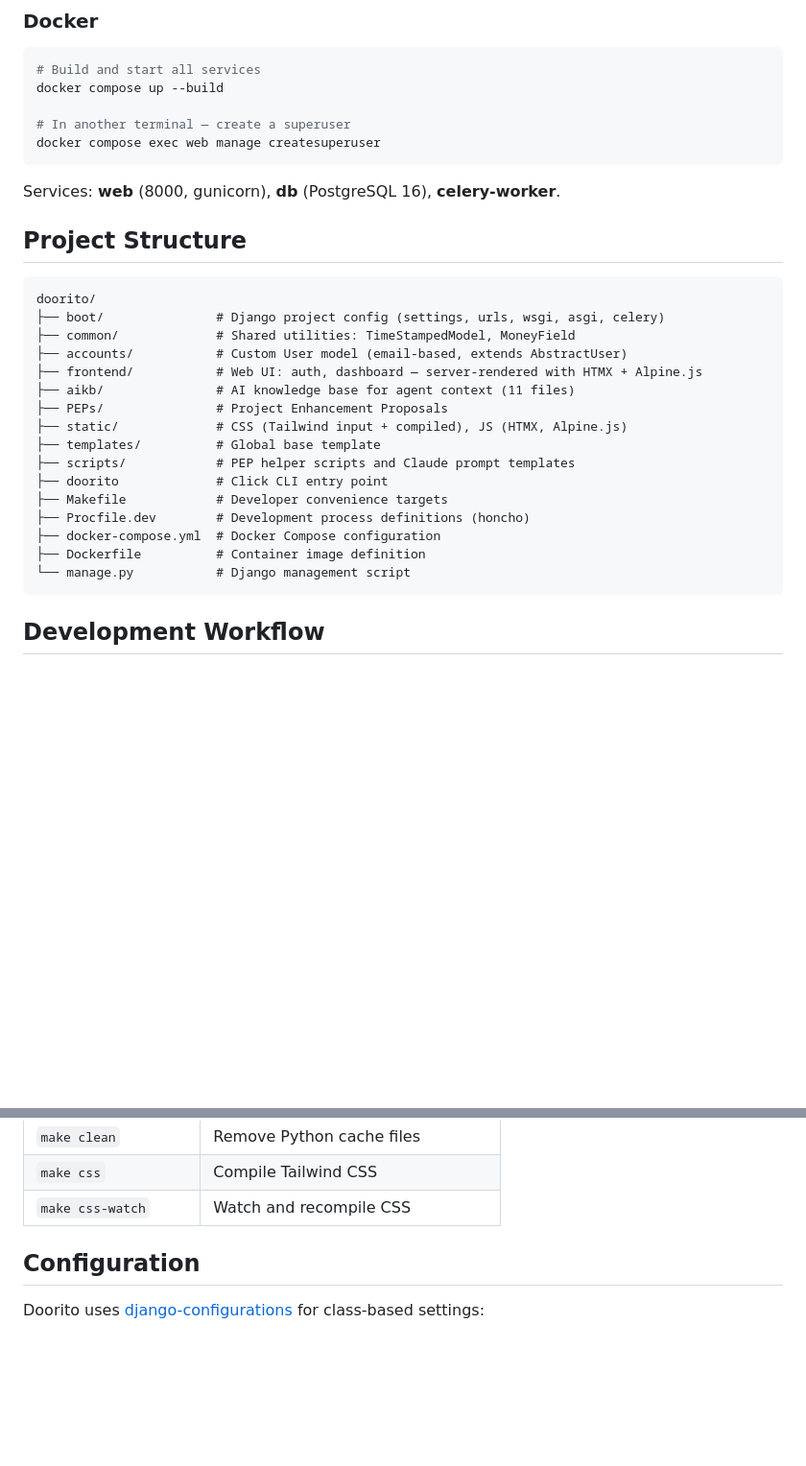
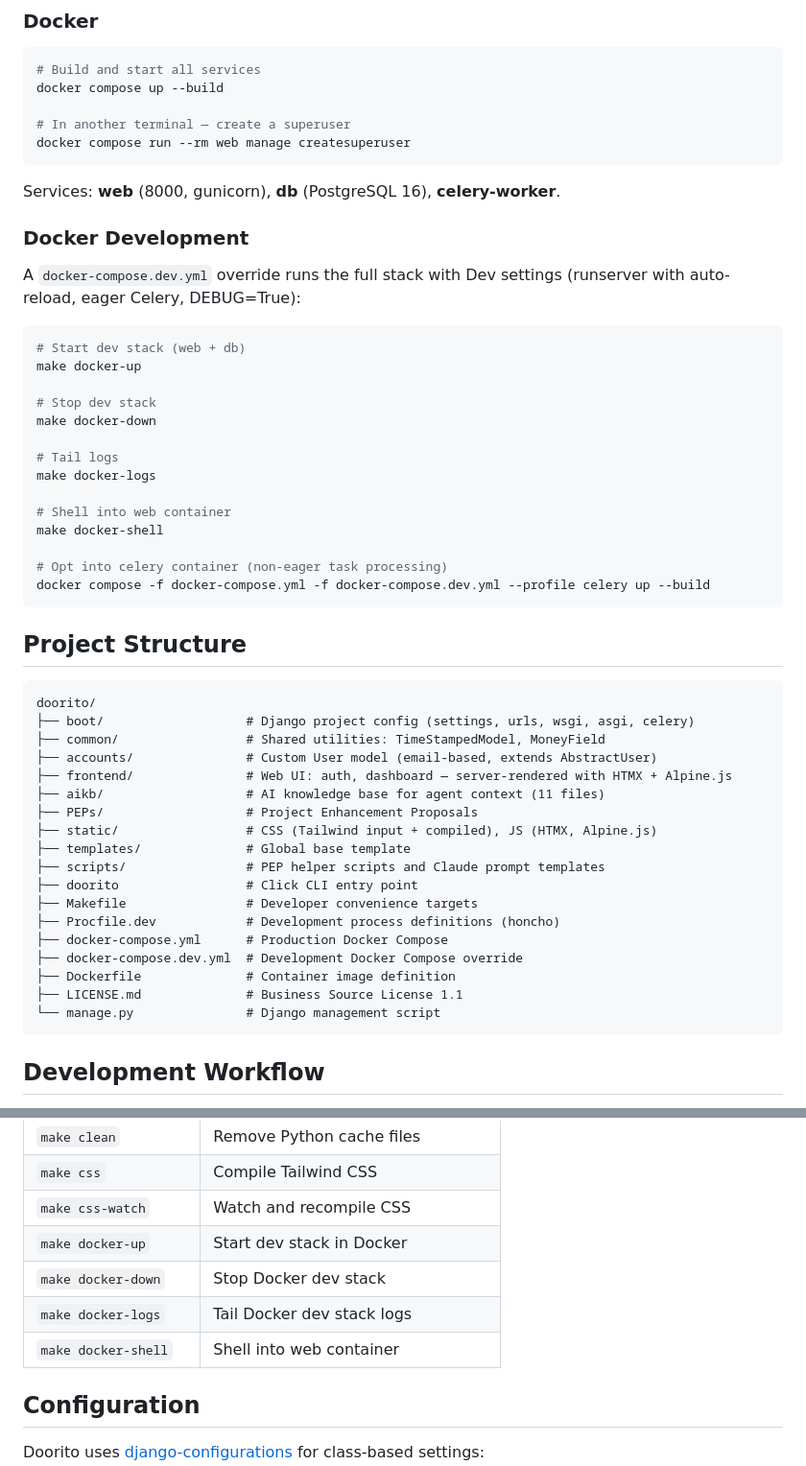
Before and after one commit to rjusher/doorito, a Markdown page: README.md, 2 parts joined by grey strips. Shown at 96% size. Drawn GitHub-style; blank space fills up the shorter version.

Commit message:
Refresh README.md and CLAUDE.md for accuracy and completeness
Fix Docker superuser command (exec → run --rm), add Docker Development
section and make targets to README, correct storage configuration in
CLAUDE.md, and update project structure tree with missing files.

Co-Authored-By: Claude Opus 4.6 <noreply@anthropic.com>

````diff
--- a/README.md
+++ b/README.md
@@ -68,30 +68,53 @@ The web server runs at `http://localhost:8000`.
 docker compose up --build
 
 # In another terminal — create a superuser
-docker compose exec web manage createsuperuser
+docker compose run --rm web manage createsuperuser
 ```
 
 Services: **web** (8000, gunicorn), **db** (PostgreSQL 16), **celery-worker**.
+
+### Docker Development
+
+A `docker-compose.dev.yml` override runs the full stack with Dev settings (runserver with auto-reload, eager Celery, DEBUG=True):
+
+```bash
+# Start dev stack (web + db)
+make docker-up
+
+# Stop dev stack
+make docker-down
+
+# Tail logs
+make docker-logs
+
+# Shell into web container
+make docker-shell
+
+# Opt into celery container (non-eager task processing)
+docker compose -f docker-compose.yml -f docker-compose.dev.yml --profile celery up --build
+```
 
 ## Project Structure
 
 ```
 doorito/
-├── boot/               # Django project config (settings, urls, wsgi, asgi, celery)
-├── common/             # Shared utilities: TimeStampedModel, MoneyField
-├── accounts/           # Custom User model (email-based, extends AbstractUser)
-├── frontend/           # Web UI: auth, dashboard — server-rendered with HTMX + Alpine.js
-├── aikb/               # AI knowledge base for agent context (11 files)
-├── PEPs/               # Project Enhancement Proposals
-├── static/             # CSS (Tailwind input + compiled), JS (HTMX, Alpine.js)
-├── templates/          # Global base template
-├── scripts/            # PEP helper scripts and Claude prompt templates
-├── doorito             # Click CLI entry point
-├── Makefile            # Developer convenience targets
-├── Procfile.dev        # Development process definitions (honcho)
-├── docker-compose.yml  # Docker Compose configuration
-├── Dockerfile          # Container image definition
-└── manage.py           # Django management script
+├── boot/                   # Django project config (settings, urls, wsgi, asgi, celery)
+├── common/                 # Shared utilities: TimeStampedModel, MoneyField
+├── accounts/               # Custom User model (email-based, extends AbstractUser)
+├── frontend/               # Web UI: auth, dashboard — server-rendered with HTMX + Alpine.js
+├── aikb/                   # AI knowledge base for agent context (11 files)
+├── PEPs/                   # Project Enhancement Proposals
+├── static/                 # CSS (Tailwind input + compiled), JS (HTMX, Alpine.js)
+├── templates/              # Global base template
+├── scripts/                # PEP helper scripts and Claude prompt templates
+├── doorito                 # Click CLI entry point
+├── Makefile                # Developer convenience targets
+├── Procfile.dev            # Development process definitions (honcho)
+├── docker-compose.yml      # Production Docker Compose
+├── docker-compose.dev.yml  # Development Docker Compose override
+├── Dockerfile              # Container image definition
+├── LICENSE.md              # Business Source License 1.1
+└── manage.py               # Django management script
 ```
 
 ## Development Workflow
@@ -115,6 +138,10 @@ The [Makefile](Makefile) wraps common commands:
 | `make clean` | Remove Python cache files |
 | `make css` | Compile Tailwind CSS |
 | `make css-watch` | Watch and recompile CSS |
+| `make docker-up` | Start dev stack in Docker |
+| `make docker-down` | Stop Docker dev stack |
+| `make docker-logs` | Tail Docker dev stack logs |
+| `make docker-shell` | Shell into web container |
 
 ## Configuration
 
````
Also changed, not shown: CLAUDE.md (+2 -3 lines).
